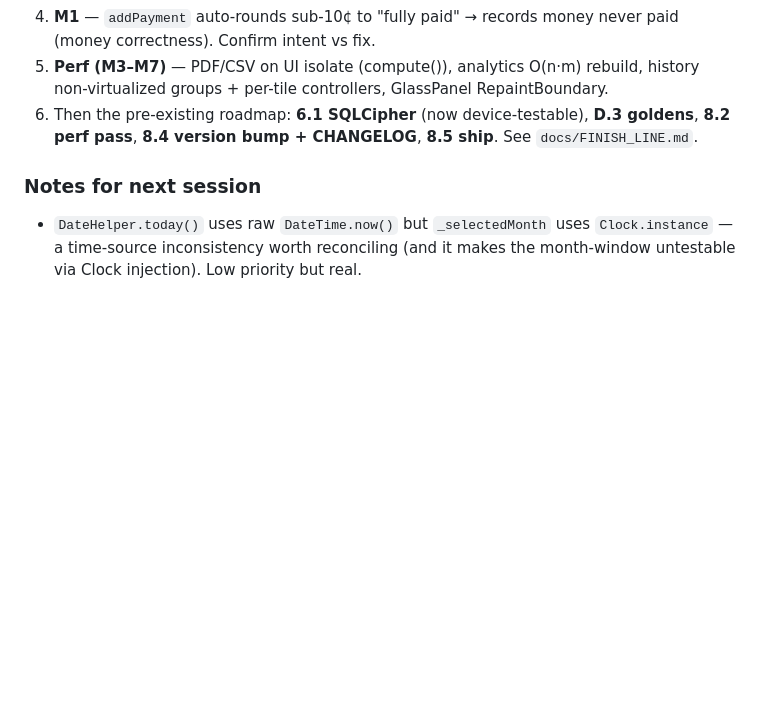
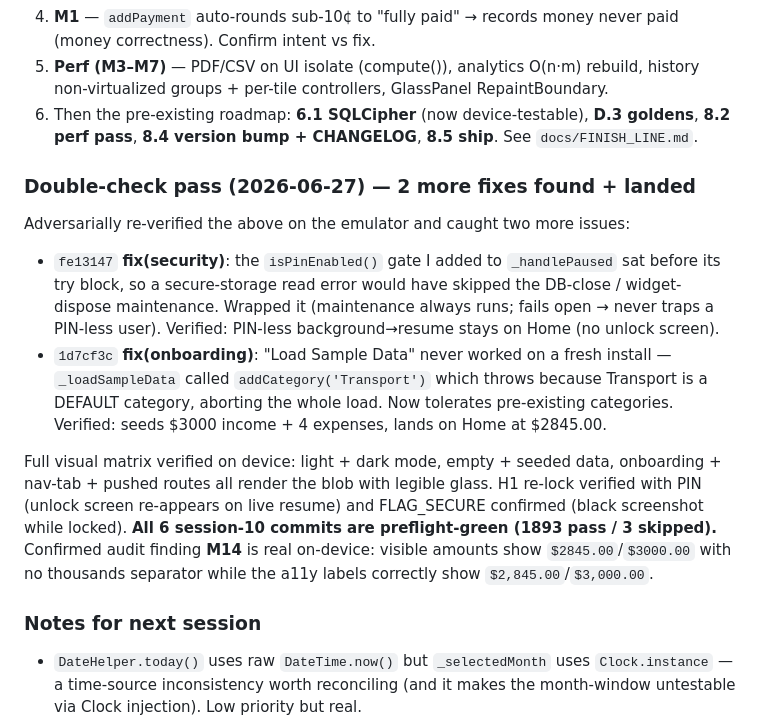
Before and after one commit to Leo-Atienza/Money-Tracker, a Markdown page: SESSION_HANDOFF.md, the part around the change. Rendered like a GitHub page; blank space fills up the shorter version.

Commit message:
docs: record 2026-06-27 double-check pass (2 more fixes + device verification)
Co-Authored-By: Claude Opus 4.8 <noreply@anthropic.com>

```diff
--- a/SESSION_HANDOFF.md
+++ b/SESSION_HANDOFF.md
@@ -23,6 +23,13 @@ A 10-dimension adversarial Workflow audit (86 agents, every finding refute-verif
 4. **M1** — `addPayment` auto-rounds sub-10¢ to "fully paid" → records money never paid (money correctness). Confirm intent vs fix.
 5. **Perf (M3–M7)** — PDF/CSV on UI isolate (compute()), analytics O(n·m) rebuild, history non-virtualized groups + per-tile controllers, GlassPanel RepaintBoundary.
 6. Then the pre-existing roadmap: **6.1 SQLCipher** (now device-testable), **D.3 goldens**, **8.2 perf pass**, **8.4 version bump + CHANGELOG**, **8.5 ship**. See `docs/FINISH_LINE.md`.
+
+### Double-check pass (2026-06-27) — 2 more fixes found + landed
+Adversarially re-verified the above on the emulator and caught two more issues:
+- `fe13147` **fix(security)**: the `isPinEnabled()` gate I added to `_handlePaused` sat before its try block, so a secure-storage read error would have skipped the DB-close / widget-dispose maintenance. Wrapped it (maintenance always runs; fails open → never traps a PIN-less user). Verified: PIN-less background→resume stays on Home (no unlock screen).
+- `1d7cf3c` **fix(onboarding)**: "Load Sample Data" never worked on a fresh install — `_loadSampleData` called `addCategory('Transport')` which throws because Transport is a DEFAULT category, aborting the whole load. Now tolerates pre-existing categories. Verified: seeds $3000 income + 4 expenses, lands on Home at $2845.00.
+
+Full visual matrix verified on device: light + dark mode, empty + seeded data, onboarding + nav-tab + pushed routes all render the blob with legible glass. H1 re-lock verified with PIN (unlock screen re-appears on live resume) and FLAG_SECURE confirmed (black screenshot while locked). **All 6 session-10 commits are preflight-green (1893 pass / 3 skipped).** Confirmed audit finding **M14** is real on-device: visible amounts show `$2845.00`/`$3000.00` with no thousands separator while the a11y labels correctly show `$2,845.00`/`$3,000.00`.
 
 ### Notes for next session
 - `DateHelper.today()` uses raw `DateTime.now()` but `_selectedMonth` uses `Clock.instance` — a time-source inconsistency worth reconciling (and it makes the month-window untestable via Clock injection). Low priority but real.
```
